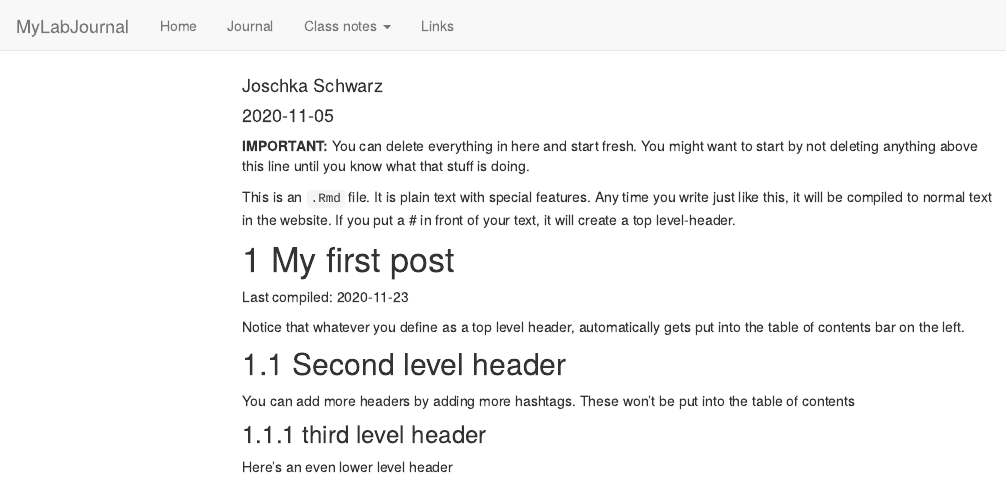
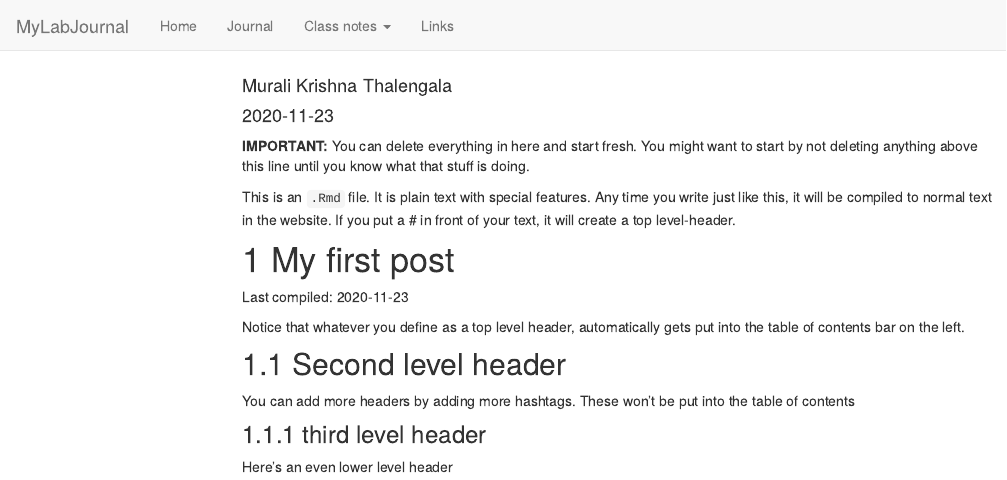
Before and after one commit to TUHHStartupEngineers-Classroom/ws20-business-data-science-basics---lab-journal-Murali-Thalengala, an R Markdown document (journal.Rmd): the page in a window 1100 px wide, from its top. Rendered offline with R 4.5, knitr and Pandoc, with nearby package versions; code that draws random numbers runs with fixed seeds of ours; menus at the side of the page are left out.

Commit message:
Update journal.Rmd
Author name changed to Murali Krishna and date changed to 23rd November

```diff
--- a/journal.Rmd
+++ b/journal.Rmd
@@ -1,7 +1,7 @@
 ---
 title: "Journal (reproducible report)"
-author: "Joschka Schwarz"
-date: "2020-11-05"
+author: "Murali Krishna Thalengala"
+date: "2020-11-23"
 output:
   html_document:
     toc: true
```
